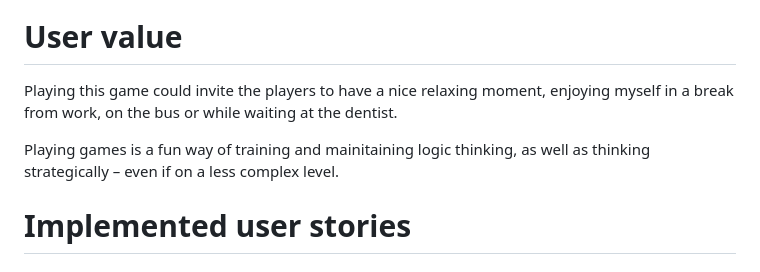
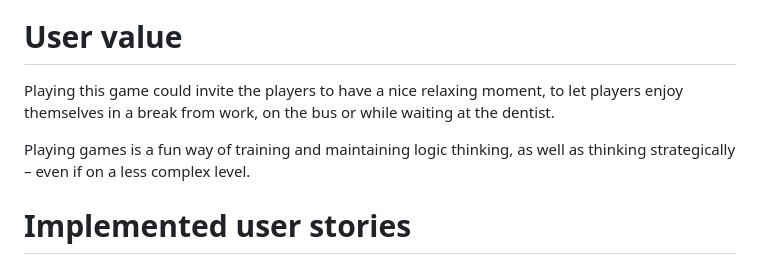
Before and after one commit to JNicolin/LearningSpace, a Markdown page: README.md, the part around the change. Drawn GitHub-style.

Commit message:
corrected typos in the Readme

```diff
--- a/README.md
+++ b/README.md
@@ -5,9 +5,9 @@ This is an implementation of the well-known game Tic-Tac-Toe. With this two play
 ![screenshot of the game UI](assets/img/title_image.png)
 
 # User value
-Playing this game could invite the players to have a nice relaxing moment, enjoying myself in a break from work, on the bus or while waiting at the dentist.
+Playing this game could invite the players to have a nice relaxing moment, to let players enjoy themselves in a break from work, on the bus or while waiting at the dentist.
 
-Playing games is a fun way of training and mainitaining logic thinking, as well as thinking strategically – even if on a less complex level.
+Playing games is a fun way of training and maintaining logic thinking, as well as thinking strategically – even if on a less complex level.
 
 
 # Implemented user stories
```
